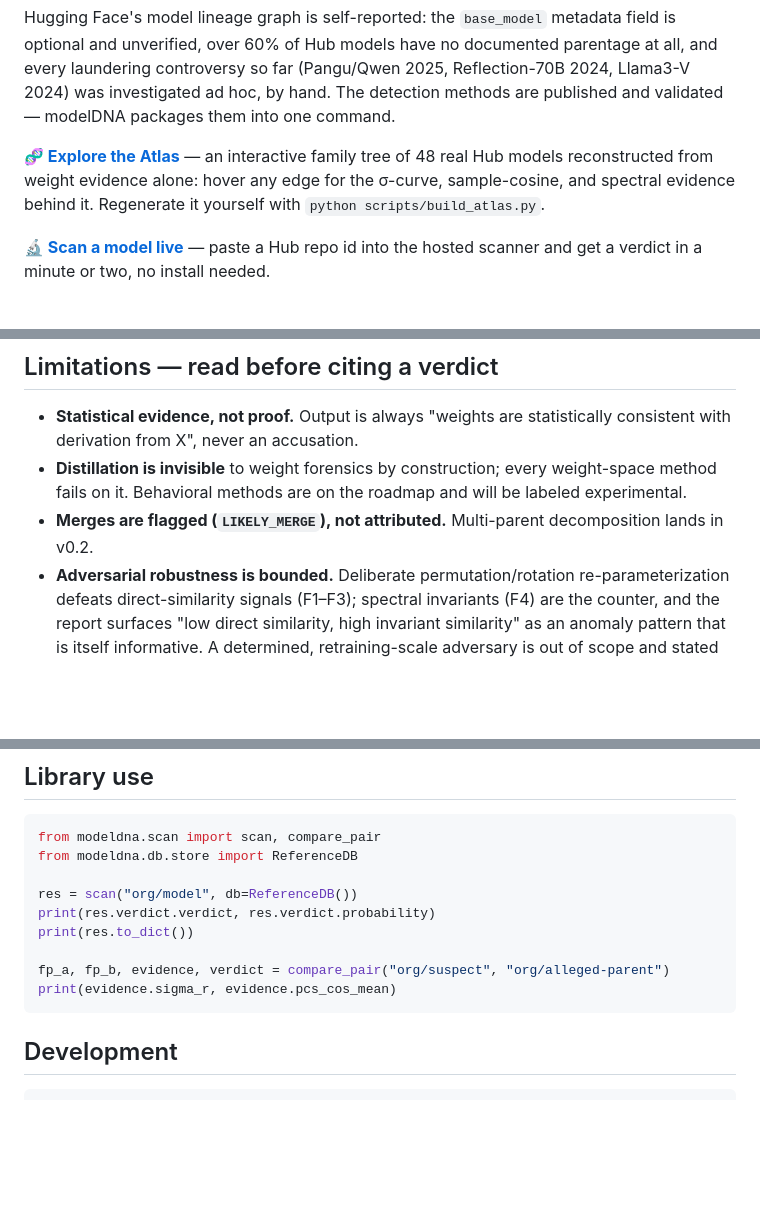
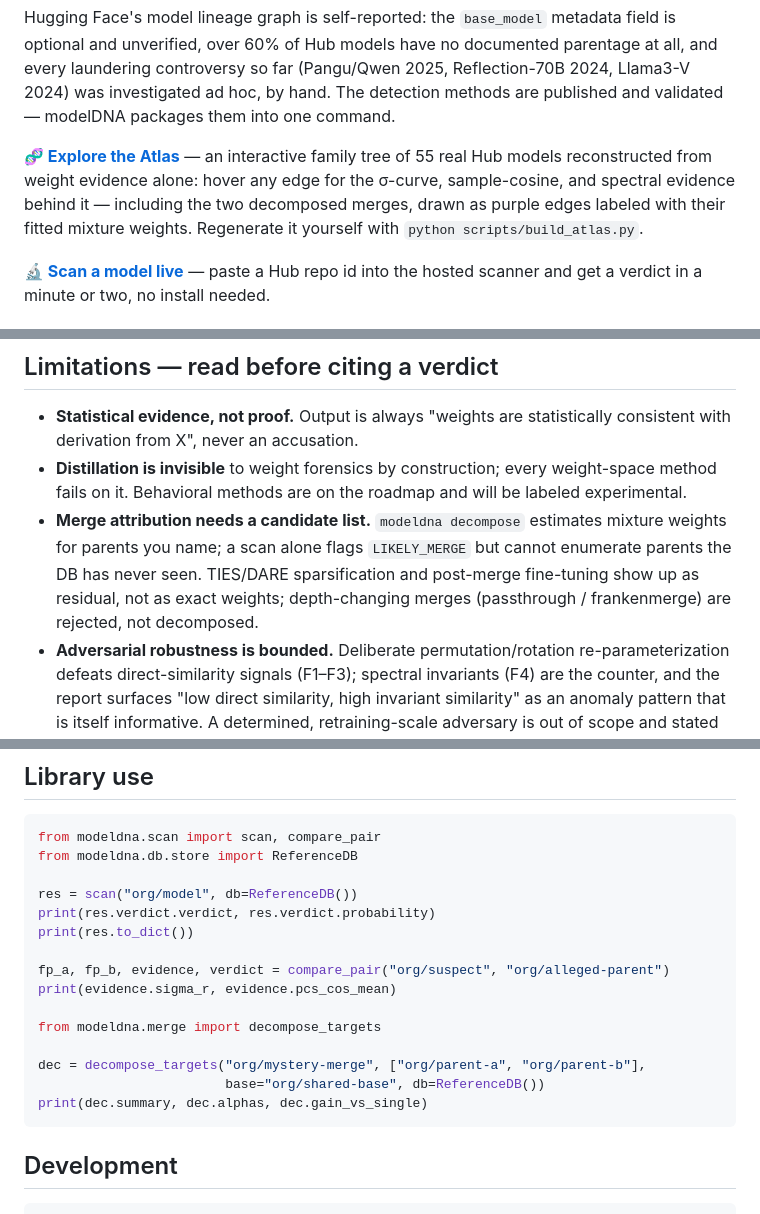
Before and after one commit to AwaisAdilKhokhar/modelDNA, a Markdown page: README.md, 3 parts joined by grey strips. Rendered like a GitHub page; blank space fills up the shorter version.

````diff
--- a/README.md
+++ b/README.md
@@ -28,9 +28,10 @@ by hand. The detection methods are published and validated — modelDNA
 packages them into one command.
 
 **[🧬 Explore the Atlas](https://awaisadilkhokhar.github.io/modelDNA/)** — an
-interactive family tree of 48 real Hub models reconstructed from weight
+interactive family tree of 55 real Hub models reconstructed from weight
 evidence alone: hover any edge for the σ-curve, sample-cosine, and spectral
-evidence behind it. Regenerate it yourself with `python scripts/build_atlas.py`.
+evidence behind it — including the two decomposed merges, drawn as purple
+edges labeled with their fitted mixture weights. Regenerate it yourself with `python scripts/build_atlas.py`.
 
 **[🔬 Scan a model live](https://huggingface.co/spaces/AwaisAdilKhokhar/modelDNA)** —
 paste a Hub repo id into the hosted scanner and get a verdict in a minute or
@@ -230,8 +294,12 @@ without touching the Hub.
 - **Distillation is invisible** to weight forensics by construction; every
   weight-space method fails on it. Behavioral methods are on the roadmap and
   will be labeled experimental.
-- **Merges are flagged (`LIKELY_MERGE`), not attributed.** Multi-parent
-  decomposition lands in v0.2.
+- **Merge attribution needs a candidate list.** `modeldna decompose`
+  estimates mixture weights for parents you name; a scan alone flags
+  `LIKELY_MERGE` but cannot enumerate parents the DB has never seen.
+  TIES/DARE sparsification and post-merge fine-tuning show up as residual,
+  not as exact weights; depth-changing merges (passthrough / frankenmerge)
+  are rejected, not decomposed.
 - **Adversarial robustness is bounded.** Deliberate permutation/rotation
   re-parameterization defeats direct-similarity signals (F1–F3); spectral
   invariants (F4) are the counter, and the report surfaces "low direct
@@ -258,6 +326,12 @@ print(res.to_dict())
 
 fp_a, fp_b, evidence, verdict = compare_pair("org/suspect", "org/alleged-parent")
 print(evidence.sigma_r, evidence.pcs_cos_mean)
+
+from modeldna.merge import decompose_targets
+
+dec = decompose_targets("org/mystery-merge", ["org/parent-a", "org/parent-b"],
+                        base="org/shared-base", db=ReferenceDB())
+print(dec.summary, dec.alphas, dec.gain_vs_single)
 ```
 
 ## Development
````
Also changed, not shown: other parts of README.md (+63 -0 lines).
